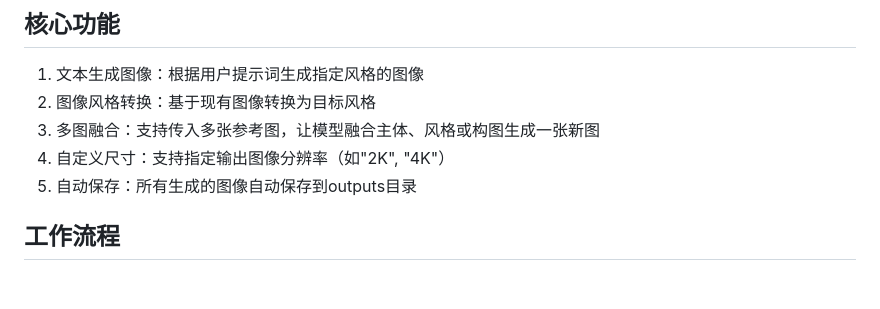
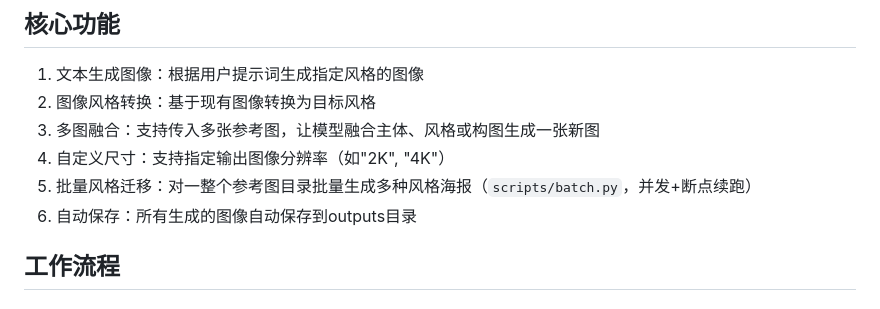
Before and after one commit to ckirchhoff2021/research-cli, a Markdown page: skills/image-generator/SKILL.md, the part around one of its changes. Drawn GitHub-style.

```diff
--- a/skills/image-generator/SKILL.md
+++ b/skills/image-generator/SKILL.md
@@ -12,7 +12,8 @@ description: 生成图像、图像风格转换、多图融合的专业技能，
 2. 图像风格转换：基于现有图像转换为目标风格
 3. 多图融合：支持传入多张参考图，让模型融合主体、风格或构图生成一张新图
 4. 自定义尺寸：支持指定输出图像分辨率（如"2K", "4K"）
-5. 自动保存：所有生成的图像自动保存到outputs目录
+5. 批量风格迁移：对一整个参考图目录批量生成多种风格海报（`scripts/batch.py`，并发+断点续跑）
+6. 自动保存：所有生成的图像自动保存到outputs目录
 
 ## 工作流程
 
```
Also changed, not shown: other parts of skills/image-generator/SKILL.md (+42 -0 lines).
